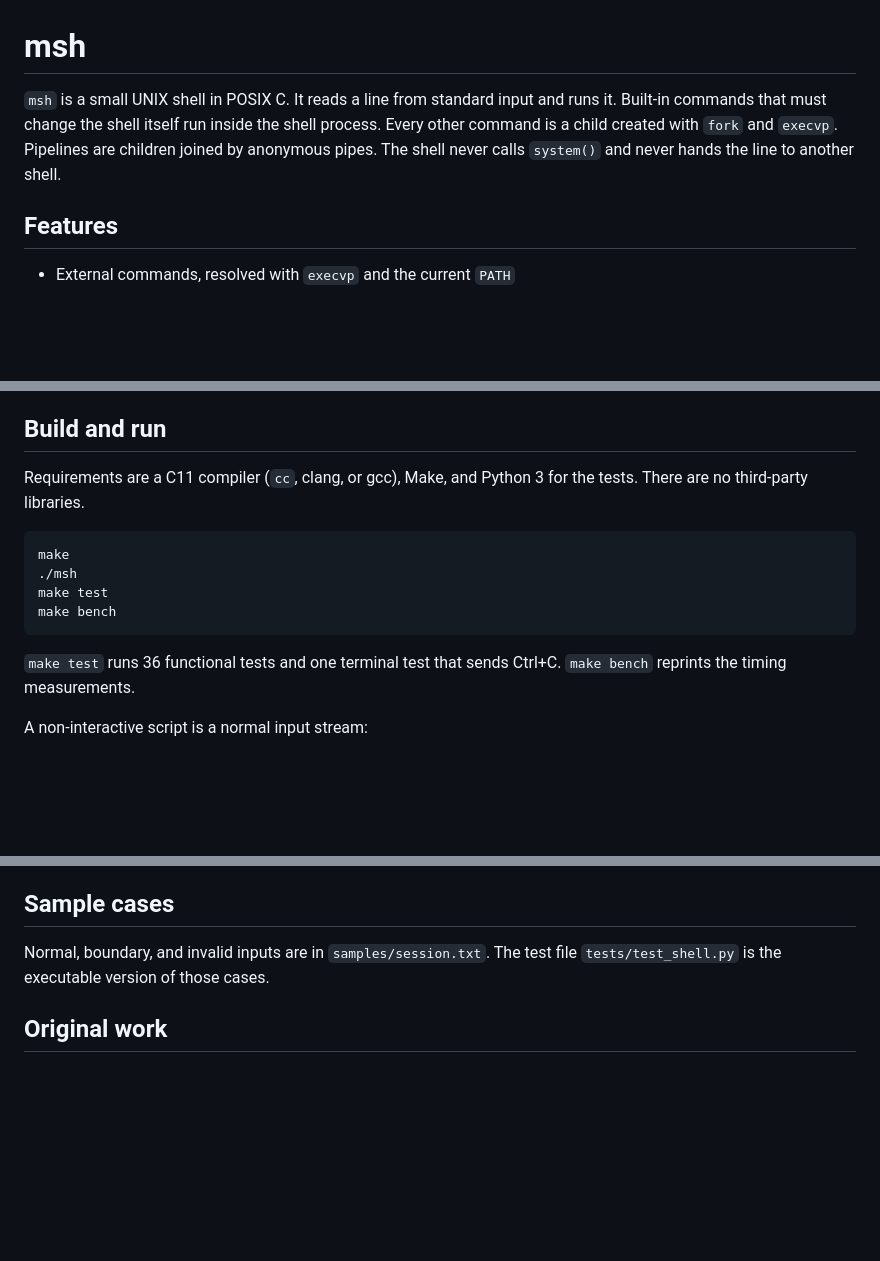
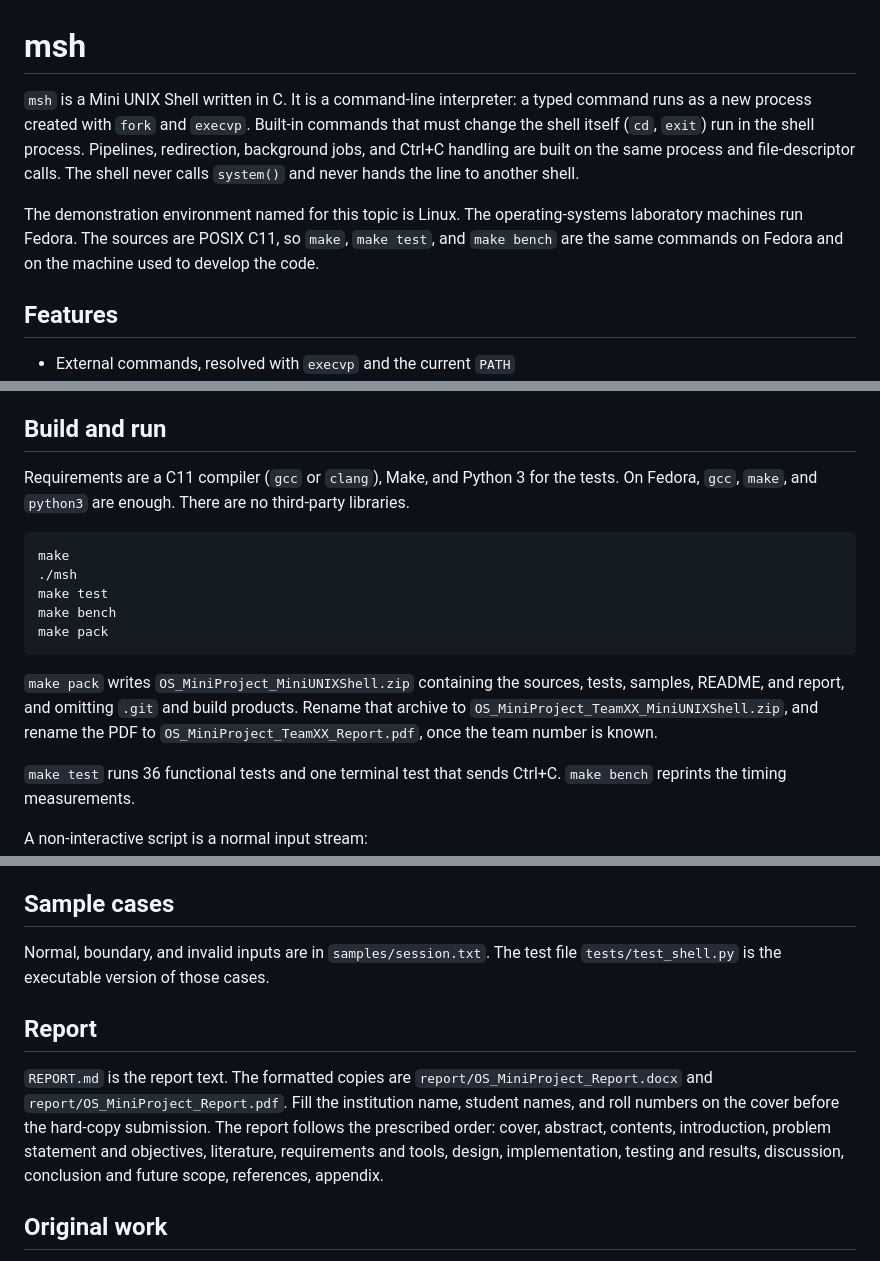
Before and after one commit to sonstellar969/mini-unix-shell, a Markdown page: README.md, 3 parts joined by grey strips. Rendered like a GitHub page; blank space fills up the shorter version.

Commit message:
Align the shell report with the Operating Systems mini-project brief.
The report, README, and pack target follow the prescribed topic, structure, and file names, and the formatted report is included.

````diff
--- a/README.md
+++ b/README.md
@@ -1,6 +1,8 @@
 # msh
 
-`msh` is a small UNIX shell in POSIX C. It reads a line from standard input and runs it. Built-in commands that must change the shell itself run inside the shell process. Every other command is a child created with `fork` and `execvp`. Pipelines are children joined by anonymous pipes. The shell never calls `system()` and never hands the line to another shell.
+`msh` is a Mini UNIX Shell written in C. It is a command-line interpreter: a typed command runs as a new process created with `fork` and `execvp`. Built-in commands that must change the shell itself (`cd`, `exit`) run in the shell process. Pipelines, redirection, background jobs, and Ctrl+C handling are built on the same process and file-descriptor calls. The shell never calls `system()` and never hands the line to another shell.
+
+The demonstration environment named for this topic is Linux. The operating-systems laboratory machines run Fedora. The sources are POSIX C11, so `make`, `make test`, and `make bench` are the same commands on Fedora and on the machine used to develop the code.
 
 
 ## Features
@@ -16,14 +18,17 @@
 
 ## Build and run
 
-Requirements are a C11 compiler (`cc`, clang, or gcc), Make, and Python 3 for the tests. There are no third-party libraries.
+Requirements are a C11 compiler (`gcc` or `clang`), Make, and Python 3 for the tests. On Fedora, `gcc`, `make`, and `python3` are enough. There are no third-party libraries.
 
 ```sh
 make
 ./msh
 make test
 make bench
+make pack
 ```
+
+`make pack` writes `OS_MiniProject_MiniUNIXShell.zip` containing the sources, tests, samples, README, and report, and omitting `.git` and build products. Rename that archive to `OS_MiniProject_TeamXX_MiniUNIXShell.zip`, and rename the PDF to `OS_MiniProject_TeamXX_Report.pdf`, once the team number is known.
 
 `make test` runs 36 functional tests and one terminal test that sends Ctrl+C. `make bench` reprints the timing measurements.
 
@@ -74,6 +79,10 @@ tests/           functional tests, Ctrl+C test, benchmarks
 
 Normal, boundary, and invalid inputs are in `samples/session.txt`. The test file `tests/test_shell.py` is the executable version of those cases.
 
+## Report
+
+`REPORT.md` is the report text. The formatted copies are `report/OS_MiniProject_Report.docx` and `report/OS_MiniProject_Report.pdf`. Fill the institution name, student names, and roll numbers on the cover before the hard-copy submission. The report follows the prescribed order: cover, abstract, contents, introduction, problem statement and objectives, literature, requirements and tools, design, implementation, testing and results, discussion, conclusion and future scope, references, appendix.
+
 ## Original work
 
 The C sources, tests, and this README were written for this shell. System calls come from the C library and follow POSIX. Algorithm references are listed in `REPORT.md`.
````
Also changed, not shown: REPORT.md (+54 -12 lines), SUBMISSION.md (+2 -0 lines), report/figures/session.png (added), 5 other files.
